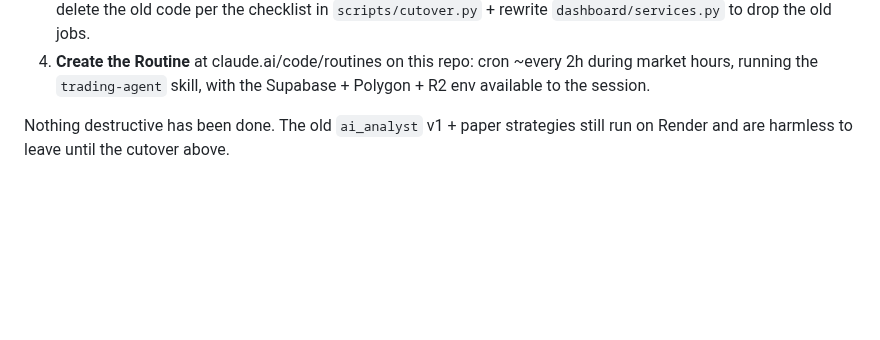
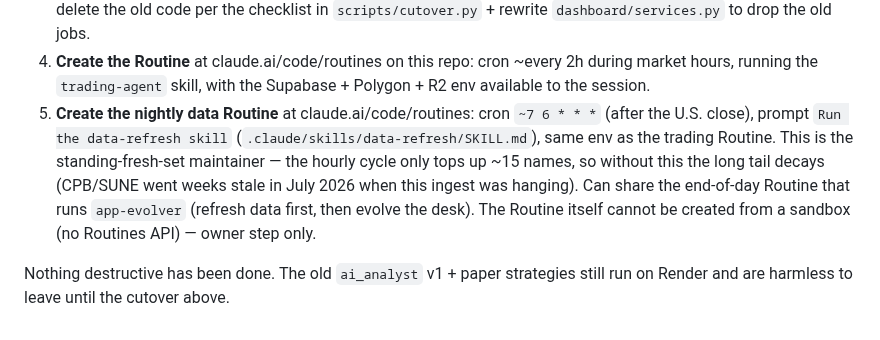
Before and after one commit to OSGTax/edgefinder, a Markdown page: REBUILD-PLAN.md, the part around the change. Drawn GitHub-style; blank space fills up the shorter version.

Commit message:
Add data-refresh skill for the nightly full-market ingest Routine
The hourly trading cycle only tops up ~15 names (held + streamed + watchlist);
the standing "fresh set" (top-N by dollar volume) is maintained by a separate
nightly full-market ingest. That ingest had no first-class home, so coverage
silently decayed when it hung — long-tail names (CPB/SUNE) went weeks stale.

Adds `.claude/skills/data-refresh/SKILL.md`: run `agent.refresh --source
alpaca-market --top N`, report coverage on the latest trading day, and check
R2 + Supabase storage headroom (flag before a free-tier limit bites, since
daily_bars only grows post-rebuild). Documents the owner-only Routine setup
(cron ~7 6 * * *, "Run the data-refresh skill") in REBUILD-PLAN — the Routine
itself can't be created from a sandbox (no Routines API).

Co-Authored-By: Claude Opus 4.8 <noreply@anthropic.com>
Claude-Session: https://claude.ai/code/session_01CZL2uWaWK32N7KPXmPogDz

```diff
--- a/REBUILD-PLAN.md
+++ b/REBUILD-PLAN.md
@@ -237,6 +237,15 @@ Supabase. The old system is **untouched** on Render (rail 2: prove before wipe).
 4. **Create the Routine** at claude.ai/code/routines on this repo: cron ~every
    2h during market hours, running the `trading-agent` skill, with the
    Supabase + Polygon + R2 env available to the session.
+5. **Create the nightly data Routine** at claude.ai/code/routines: cron
+   `~7 6 * * *` (after the U.S. close), prompt `Run the data-refresh skill`
+   (`.claude/skills/data-refresh/SKILL.md`), same env as the trading Routine.
+   This is the standing-fresh-set maintainer — the hourly cycle only tops up
+   ~15 names, so without this the long tail decays (CPB/SUNE went weeks stale
+   in July 2026 when this ingest was hanging). Can share the end-of-day Routine
+   that runs `app-evolver` (refresh data first, then evolve the desk). The
+   Routine itself cannot be created from a sandbox (no Routines API) — owner
+   step only.
 
 Nothing destructive has been done. The old `ai_analyst` v1 + paper strategies
 still run on Render and are harmless to leave until the cutover above.
```
Also changed, not shown: 1 other file.
